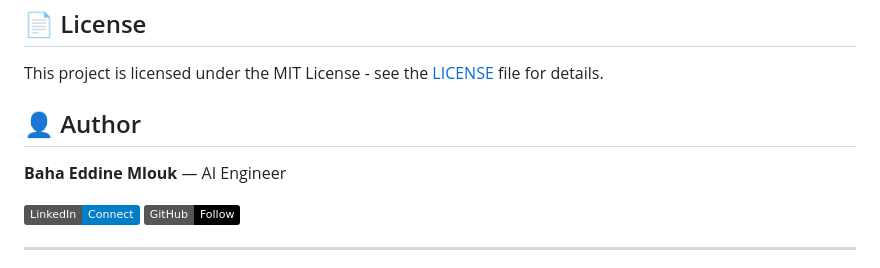
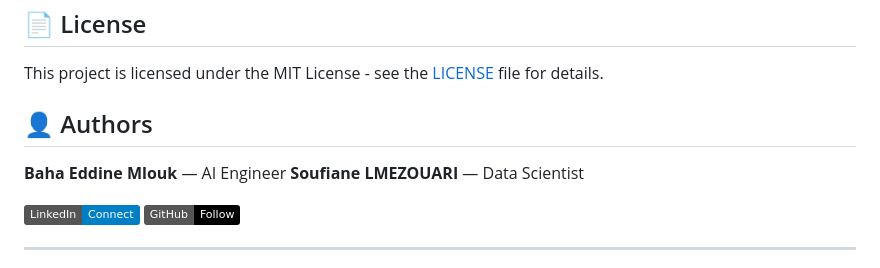
Before and after one commit to Lmezouari07/car-manual-maintenance-assistant, a Markdown page: README.md, the part around the change. Drawn GitHub-style; badges without logos.

Commit message:
Update authors in README

```diff
--- a/README.md
+++ b/README.md
@@ -227,9 +227,10 @@ Contributions are welcome! Please feel free to submit a Pull Request.
 
 This project is licensed under the MIT License - see the [LICENSE](LICENSE) file for details.
 
-## 👤 Author
+## 👤 Authors
 
 **Baha Eddine Mlouk** — AI Engineer
+**Soufiane LMEZOUARI** — Data Scientist
 
 [![LinkedIn](https://img.shields.io/badge/LinkedIn-Connect-blue)](https://linkedin.com/in/YOUR_LINKEDIN)
 [![GitHub](https://img.shields.io/badge/GitHub-Follow-black)](https://github.com/YOUR_USERNAME)
```
